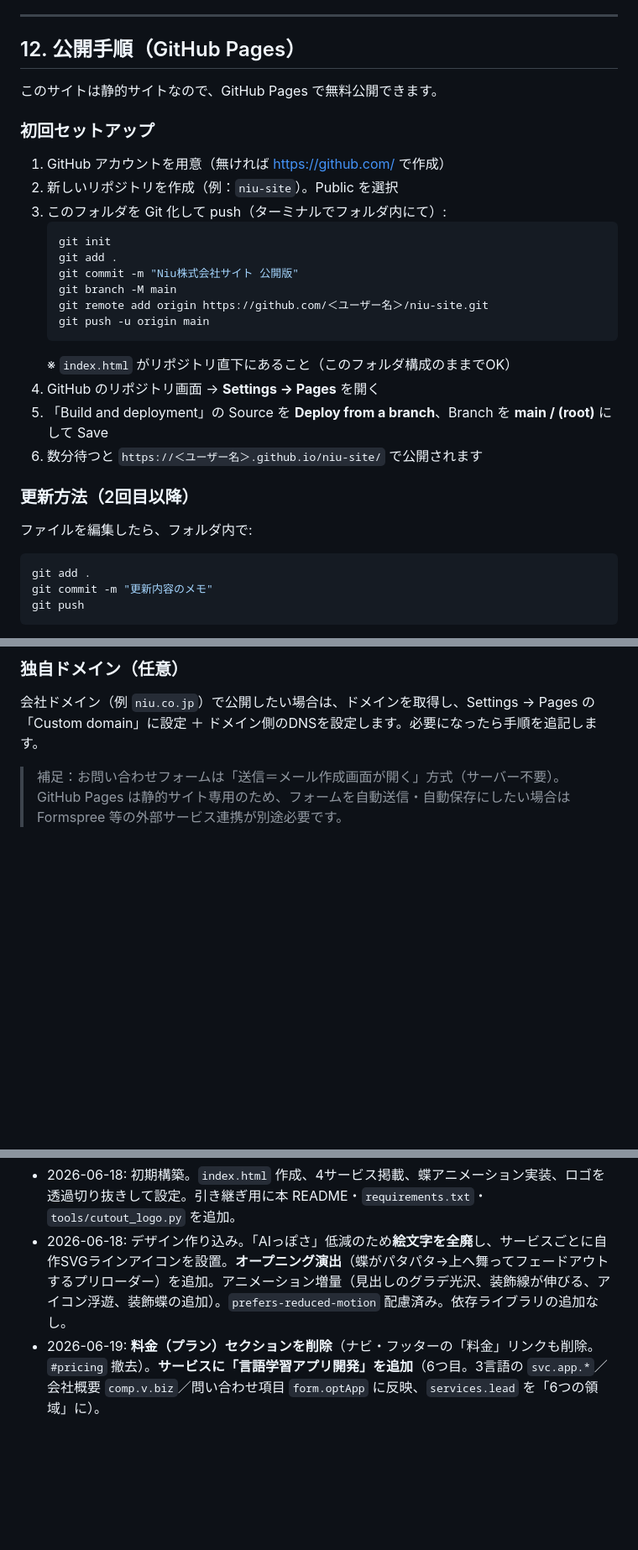
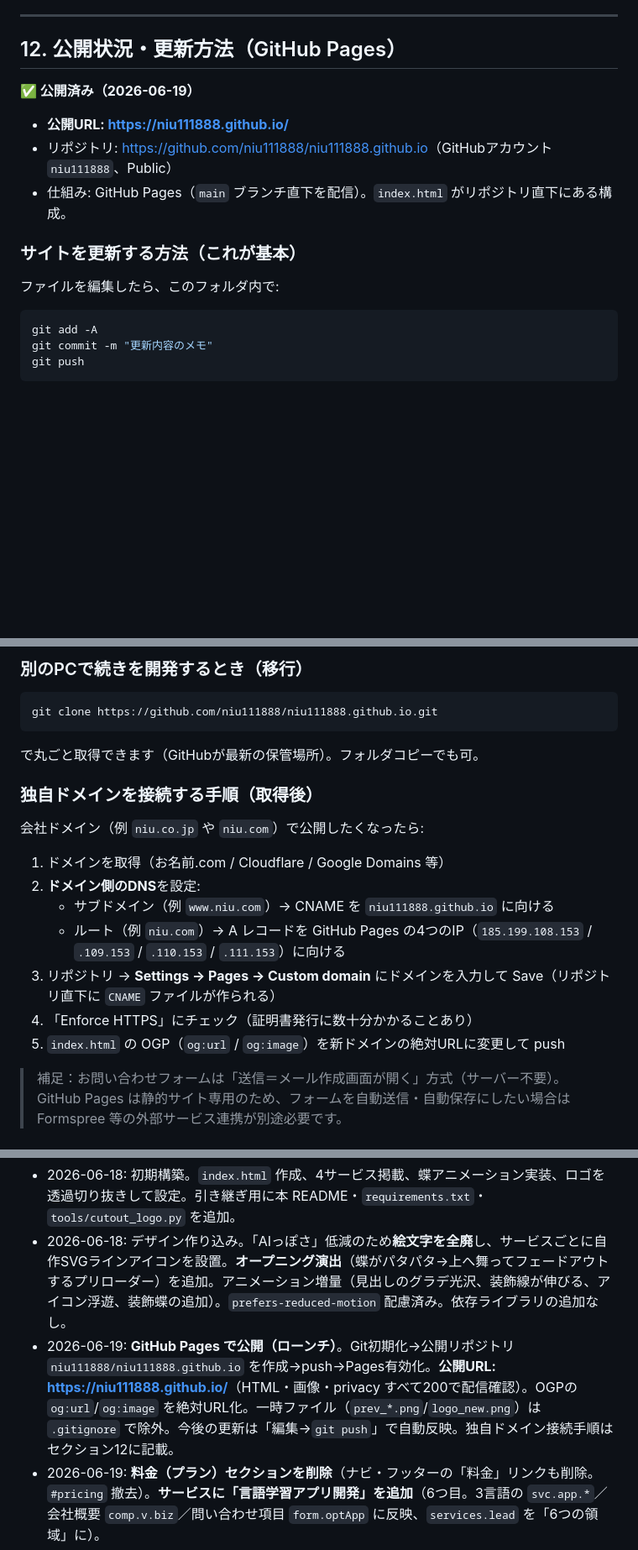
Before and after one commit to niu111888/niu111888.github.io, a Markdown page: README.md, 3 parts joined by grey strips. Shown at 84% size. Drawn GitHub-style; blank space fills up the shorter version.

Commit message:
README: 公開状況・更新方法・独自ドメイン手順を記録
Co-Authored-By: Claude Opus 4.8 <noreply@anthropic.com>

````diff
--- a/README.md
+++ b/README.md
@@ -180,31 +180,17 @@ python3 tools/cutout_logo.py 新しいロゴ.png logo.png
 
 ---
 
-## 12. 公開手順（GitHub Pages）
+## 12. 公開状況・更新方法（GitHub Pages）
 
-このサイトは静的サイトなので、GitHub Pages で無料公開できます。
+**✅ 公開済み（2026-06-19）**
+- **公開URL: <https://niu111888.github.io/>**
+- リポジトリ: <https://github.com/niu111888/niu111888.github.io>（GitHubアカウント `niu111888`、Public）
+- 仕組み: GitHub Pages（`main` ブランチ直下を配信）。`index.html` がリポジトリ直下にある構成。
 
-### 初回セットアップ
-1. GitHub アカウントを用意（無ければ <https://github.com/> で作成）
-2. 新しいリポジトリを作成（例：`niu-site`）。Public を選択
-3. このフォルダを Git 化して push（ターミナルでフォルダ内にて）:
-   ```bash
-   git init
-   git add .
-   git commit -m "Niu株式会社サイト 公開版"
-   git branch -M main
-   git remote add origin https://github.com/＜ユーザー名＞/niu-site.git
-   git push -u origin main
-   ```
-   ※ `index.html` がリポジトリ直下にあること（このフォルダ構成のままでOK）
-4. GitHub のリポジトリ画面 → **Settings → Pages** を開く
-5. 「Build and deployment」の Source を **Deploy from a branch**、Branch を **main / (root)** にして Save
-6. 数分待つと `https://＜ユーザー名＞.github.io/niu-site/` で公開されます
-
-### 更新方法（2回目以降）
-ファイルを編集したら、フォルダ内で:
+### サイトを更新する方法（これが基本）
+ファイルを編集したら、このフォルダ内で:
 ```bash
-git add .
+git add -A
 git commit -m "更新内容のメモ"
 git push
 ```
@@ -212,6 +198,19 @@ push するだけで数分後に自動反映されます。
 
-### 独自ドメイン（任意）
-会社ドメイン（例 `niu.co.jp`）で公開したい場合は、ドメインを取得し、Settings → Pages の「Custom domain」に設定 ＋ ドメイン側のDNSを設定します。必要になったら手順を追記します。
+### 別のPCで続きを開発するとき（移行）
+```bash
+git clone https://github.com/niu111888/niu111888.github.io.git
+```
+で丸ごと取得できます（GitHubが最新の保管場所）。フォルダコピーでも可。
+
+### 独自ドメインを接続する手順（取得後）
+会社ドメイン（例 `niu.co.jp` や `niu.com`）で公開したくなったら:
+1. ドメインを取得（お名前.com / Cloudflare / Google Domains 等）
+2. **ドメイン側のDNS**を設定:
+   - サブドメイン（例 `www.niu.com`）→ CNAME を `niu111888.github.io` に向ける
+   - ルート（例 `niu.com`）→ A レコードを GitHub Pages の4つのIP（`185.199.108.153` / `.109.153` / `.110.153` / `.111.153`）に向ける
+3. リポジトリ → **Settings → Pages → Custom domain** にドメインを入力して Save（リポジトリ直下に `CNAME` ファイルが作られる）
+4. 「Enforce HTTPS」にチェック（証明書発行に数十分かかることあり）
+5. `index.html` の OGP（`og:url` / `og:image`）を新ドメインの絶対URLに変更して push
 
 > 補足：お問い合わせフォームは「送信＝メール作成画面が開く」方式（サーバー不要）。GitHub Pages は静的サイト専用のため、フォームを自動送信・自動保存にしたい場合は Formspree 等の外部サービス連携が別途必要です。
 
@@ -223,6 +222,7 @@ push するだけで数分後に自動反映されます。
 
 - 2026-06-18: 初期構築。`index.html` 作成、4サービス掲載、蝶アニメーション実装、ロゴを透過切り抜きして設定。引き継ぎ用に本 README・`requirements.txt`・`tools/cutout_logo.py` を追加。
 - 2026-06-18: デザイン作り込み。「AIっぽさ」低減のため**絵文字を全廃**し、サービスごとに自作SVGラインアイコンを設置。**オープニング演出**（蝶がパタパタ→上へ舞ってフェードアウトするプリローダー）を追加。アニメーション増量（見出しのグラデ光沢、装飾線が伸びる、アイコン浮遊、装飾蝶の追加）。`prefers-reduced-motion` 配慮済み。依存ライブラリの追加なし。
+- 2026-06-19: **GitHub Pages で公開（ローンチ）**。Git初期化→公開リポジトリ `niu111888/niu111888.github.io` を作成→push→Pages有効化。**公開URL: <https://niu111888.github.io/>**（HTML・画像・privacy すべて200で配信確認）。OGPの `og:url`/`og:image` を絶対URL化。一時ファイル（`prev_*.png`/`logo_new.png`）は `.gitignore` で除外。今後の更新は「編集→`git push`」で自動反映。独自ドメイン接続手順はセクション12に記載。
 - 2026-06-19: **料金（プラン）セクションを削除**（ナビ・フッターの「料金」リンクも削除。`#pricing` 撤去）。**サービスに「言語学習アプリ開発」を追加**（6つ目。3言語の `svc.app.*`／会社概要 `comp.v.biz`／問い合わせ項目 `form.optApp` に反映、`services.lead` を「6つの領域」に）。
 - 2026-06-19: 蝶を「二枚の翅でパタパタ＋奥の翅は切れない」に。奥の翅(`wing-up`＝開いた葉形で、手前に隠れる部分の線が無い)が切れていた原因に対し、**奥の翅の回転支点をその“開いた端＝付け根”(`transform-origin:59% 37%`)に設定**。支点は動かないので開いた端は胴体・手前翅の後ろに隠れたまま→露出せず切れない。手前の翅(`wing-low`)も付け根支点で逆向きに羽ばたき、二枚が開閉する。`flapUp` 0↔-6deg / `flapLow` 0↔+7deg、重なり順は 奥(wing-up)→手前(wing-low)→胴体(body)。中立=元ロゴと完全一致。
 - 2026-06-19: 蝶の羽ばたきを物理的に正しく修正（旧版）。`wing-up`（オレンジ＋灰＝奥の翅）は**手前に隠れる部分の線が元々無い**ため動かすと端が露出して切れて見えていた。対策として **重なり順を奥→手前（wing-up → wing-low → body）に修正し、奥の翅(wing-up)は固定**、線が完結している**手前の翅(wing-low)だけを羽ばたかせる**(`flapLow` 0deg↔-8deg)。これで「奥の翅が手前に出る」「奥の翅が切れる」を両方解消。ヒーロー/オープニング共通。
````
Also changed, not shown: other parts of README.md (+1 -1 lines).
